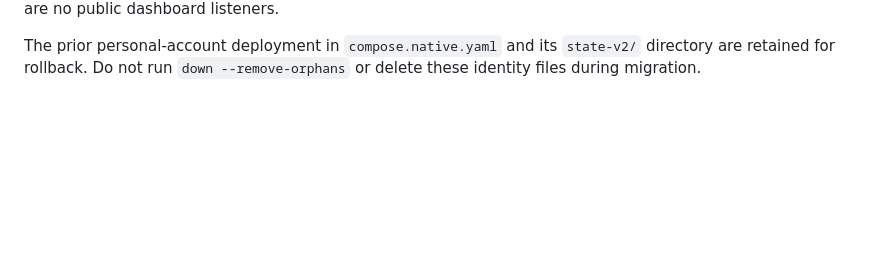
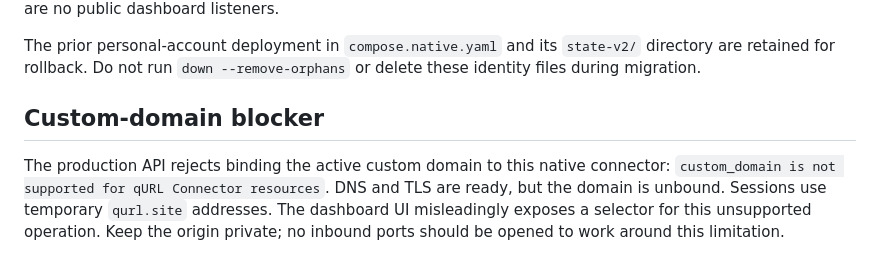
Before and after one commit to joeollis/everhaven-dashboard-tunnel, a Markdown page: README.md, the part around the change. Drawn GitHub-style; blank space fills up the shorter version.

Commit message:
Record confirmed connector custom-domain limitation

```diff
--- a/README.md
+++ b/README.md
@@ -42,3 +42,7 @@ The alternate `compose.production.yaml` plus `compose.bootstrap.yaml` implements
 The legacy `compose.yaml`, `connector.Dockerfile` and `qurl-proxy.yaml` are retained for rollback/reference only. Their obsolete sandbox connector is stopped. Administrative SSH remains separate from the dashboard; there are no public dashboard listeners.
 
 The prior personal-account deployment in `compose.native.yaml` and its `state-v2/` directory are retained for rollback. Do not run `down --remove-orphans` or delete these identity files during migration.
+
+## Custom-domain blocker
+
+The production API rejects binding the active custom domain to this native connector: `custom_domain is not supported for qURL Connector resources`. DNS and TLS are ready, but the domain is unbound. Sessions use temporary `qurl.site` addresses. The dashboard UI misleadingly exposes a selector for this unsupported operation. Keep the origin private; no inbound ports should be opened to work around this limitation.
```
